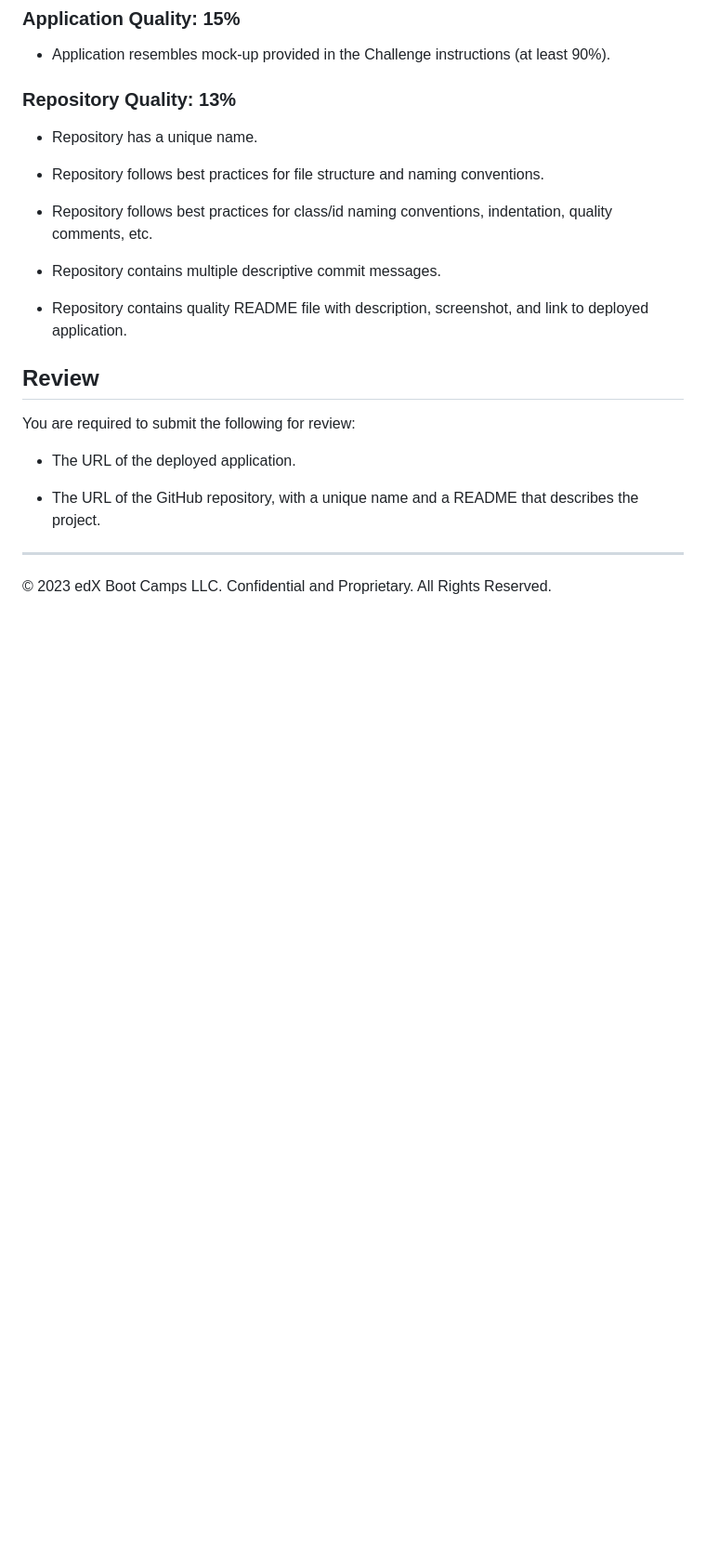
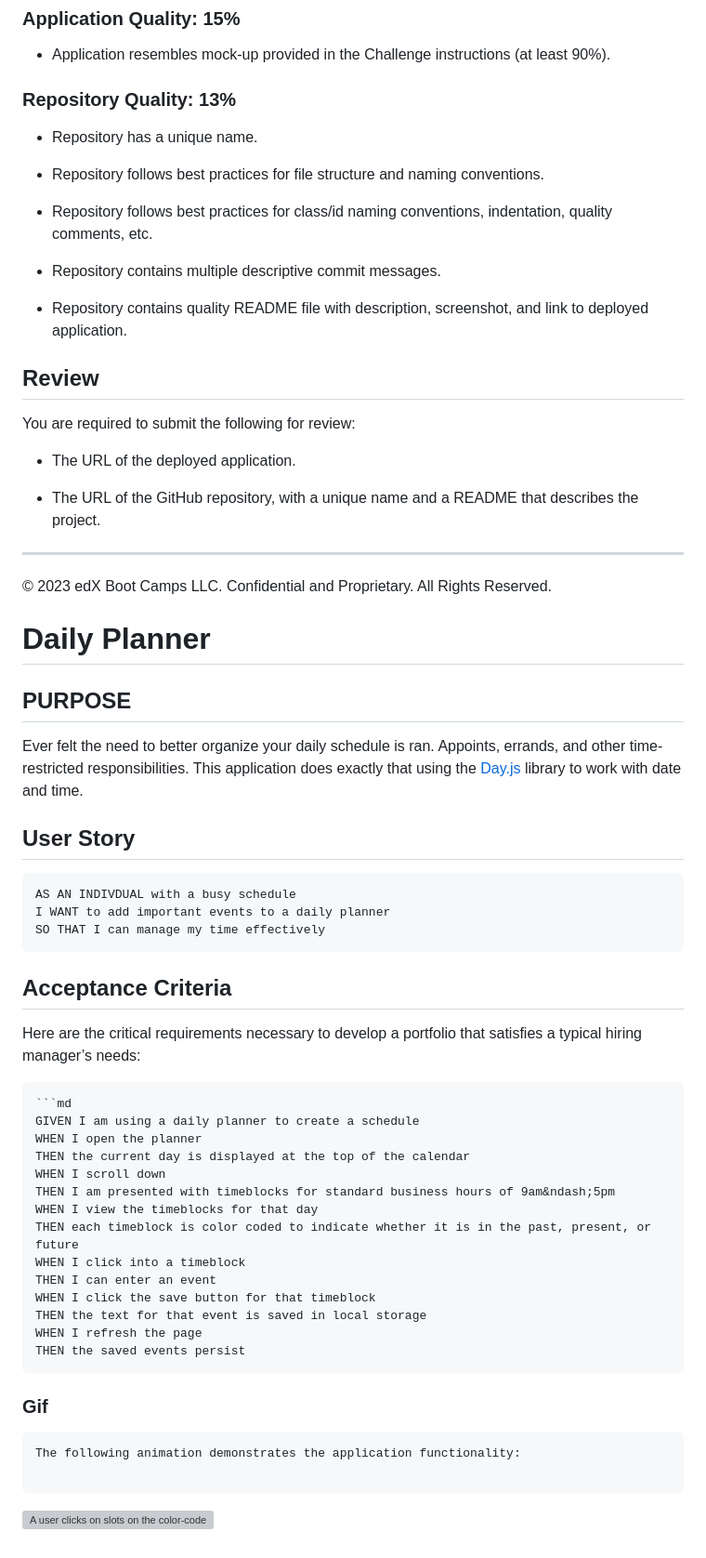
Before and after one commit to NewManuel/1-Marketing-Site, a Markdown page: README.md, the part around the change. Shown: that part at 93% size. GitHub-like rendering; blank space fills up the shorter version; grey boxes are pictures that could not be loaded.

````diff
--- a/README.md
+++ b/README.md
@@ -156,3 +156,51 @@ You are required to submit the following for review:
 
 ---
 © 2023 edX Boot Camps LLC. Confidential and Proprietary. All Rights Reserved.
+
+# Daily Planner
+
+
+
+## PURPOSE
+
+Ever felt the need to better organize your daily schedule is ran. Appoints, errands, and other time-restricted responsibilities. This application does exactly that using the [Day.js](https://day.js.org/en/) library to work with date and time.
+
+
+## User Story
+
+```md
+AS AN INDIVDUAL with a busy schedule
+I WANT to add important events to a daily planner
+SO THAT I can manage my time effectively
+```
+
+
+## Acceptance Criteria
+
+Here are the critical requirements necessary to develop a portfolio that satisfies a typical hiring manager’s needs:
+
+```
+```md
+GIVEN I am using a daily planner to create a schedule
+WHEN I open the planner
+THEN the current day is displayed at the top of the calendar
+WHEN I scroll down
+THEN I am presented with timeblocks for standard business hours of 9am&ndash;5pm
+WHEN I view the timeblocks for that day
+THEN each timeblock is color coded to indicate whether it is in the past, present, or future
+WHEN I click into a timeblock
+THEN I can enter an event
+WHEN I click the save button for that timeblock
+THEN the text for that event is saved in local storage
+WHEN I refresh the page
+THEN the saved events persist
+```
+
+### Gif
+
+```
+The following animation demonstrates the application functionality:
+
+```
+
+![A user clicks on slots on the color-coded calendar and edits the events.](./05-third-party-apis-homework-demo.gif)
````
